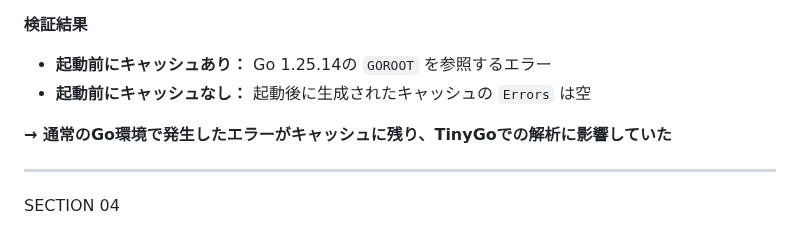
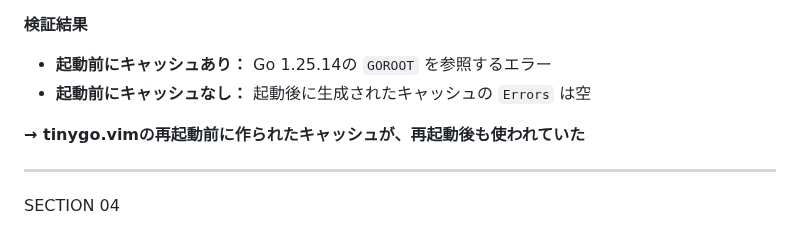
Before and after one commit to rin2yh/slides, a Markdown page: slides/tinygo-gopls-lazy.md, the part around the change. Rendered like a GitHub page.

Commit message:
docs: clarify cache reuse across tinygo.vim LSP restart

```diff
--- a/slides/tinygo-gopls-lazy.md
+++ b/slides/tinygo-gopls-lazy.md
@@ -169,7 +169,7 @@ SECTION 03
 - **起動前にキャッシュあり：** Go 1.25.14の `GOROOT` を参照するエラー
 - **起動前にキャッシュなし：** 起動後に生成されたキャッシュの `Errors` は空
 
-**→ 通常のGo環境で発生したエラーがキャッシュに残り、TinyGoでの解析に影響していた**
+**→ tinygo.vimの再起動前に作られたキャッシュが、再起動後も使われていた**
 
 ---
 
```
